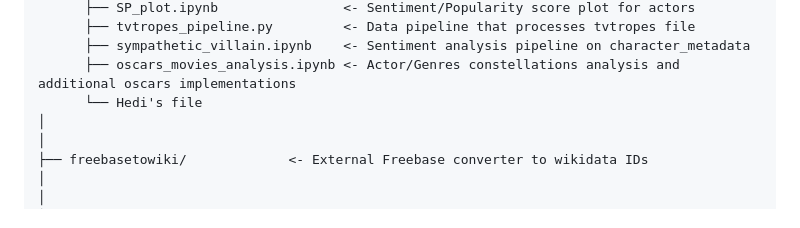
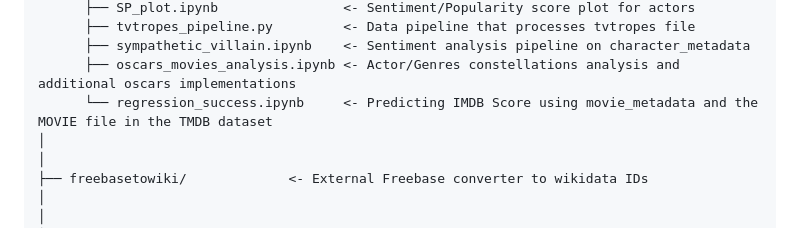
Before and after one commit to epfl-ada/ada-2024-project-theundocumentedanalysts, a Markdown page: README.md, the part around the change. GitHub-like rendering.

Commit message:
readme hedi

```diff
--- a/README.md
+++ b/README.md
@@ -29,7 +29,7 @@ The directory structure of new project looks like this:
       ├── tvtropes_pipeline.py         <- Data pipeline that processes tvtropes file
       ├── sympathetic_villain.ipynb    <- Sentiment analysis pipeline on character_metadata
       ├── oscars_movies_analysis.ipynb <- Actor/Genres constellations analysis and additional oscars implementations
-      └── Hedi's file
+      └── regression_success.ipynb     <- Predicting IMDB Score using movie_metadata and the MOVIE file in the TMDB dataset
 │
 │
 ├── freebasetowiki/             <- External Freebase converter to wikidata IDs
```
